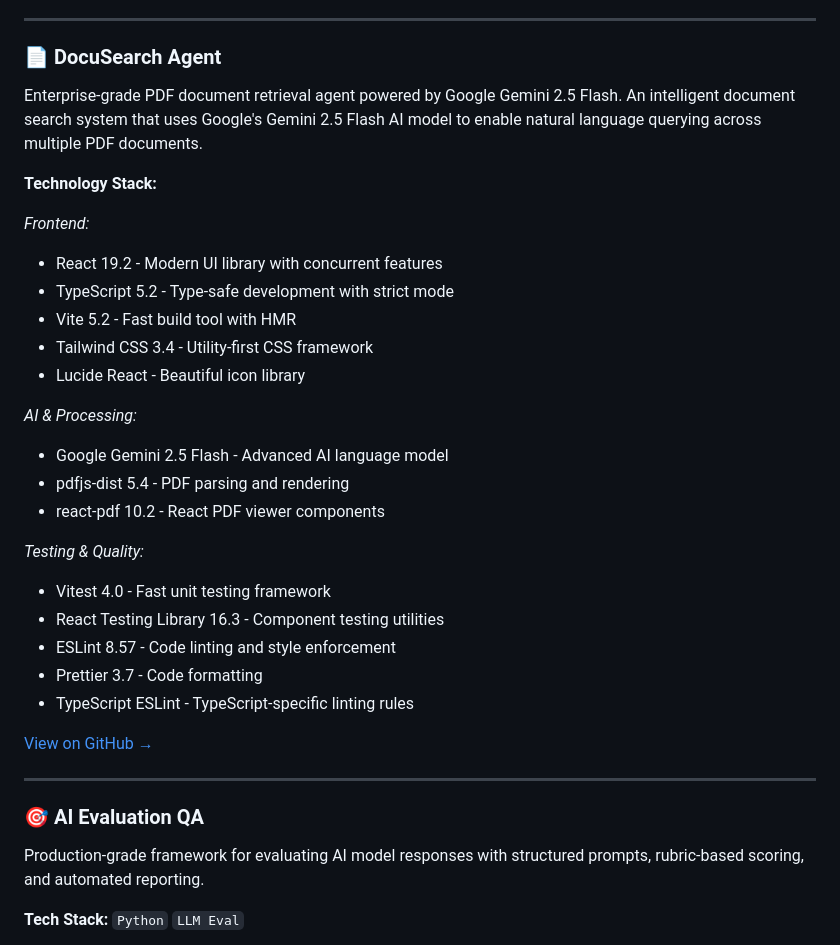
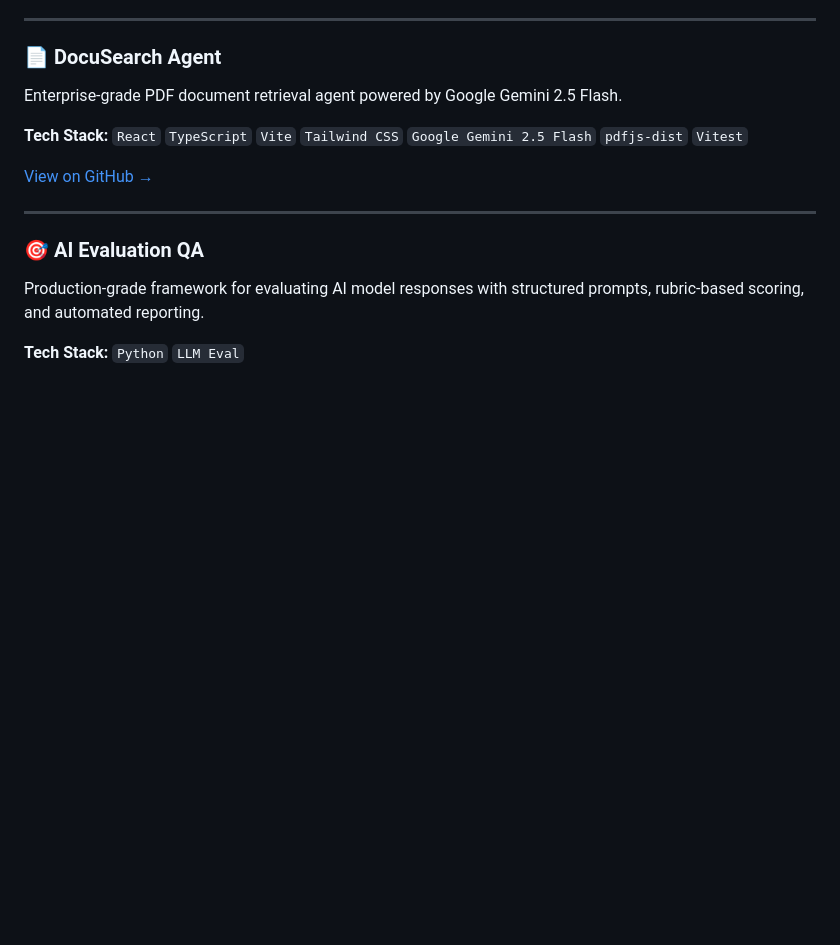
Before and after one commit to darshil0/darshil0, a Markdown page: README.md, the part around the change. Drawn GitHub-style; blank space fills up the shorter version.

```diff
--- a/README.md
+++ b/README.md
@@ -89,28 +89,9 @@ A multi-modal AI workspace built with React and Google Gemini 2.5. Features an I
 ---
 
 ### 📄 DocuSearch Agent
-Enterprise-grade PDF document retrieval agent powered by Google Gemini 2.5 Flash. An intelligent document search system that uses Google's Gemini 2.5 Flash AI model to enable natural language querying across multiple PDF documents.
+Enterprise-grade PDF document retrieval agent powered by Google Gemini 2.5 Flash.
 
-**Technology Stack:**
-
-*Frontend:*
-* React 19.2 - Modern UI library with concurrent features
-* TypeScript 5.2 - Type-safe development with strict mode
-* Vite 5.2 - Fast build tool with HMR
-* Tailwind CSS 3.4 - Utility-first CSS framework
-* Lucide React - Beautiful icon library
-
-*AI & Processing:*
-* Google Gemini 2.5 Flash - Advanced AI language model
-* pdfjs-dist 5.4 - PDF parsing and rendering
-* react-pdf 10.2 - React PDF viewer components
-
-*Testing & Quality:*
-* Vitest 4.0 - Fast unit testing framework
-* React Testing Library 16.3 - Component testing utilities
-* ESLint 8.57 - Code linting and style enforcement
-* Prettier 3.7 - Code formatting
-* TypeScript ESLint - TypeScript-specific linting rules
+**Tech Stack:** `React` `TypeScript` `Vite` `Tailwind CSS` `Google Gemini 2.5 Flash` `pdfjs-dist` `Vitest`
 
 [View on GitHub →](https://github.com/darshil0/gemini-pdf-retrieval-agent)
 
```
